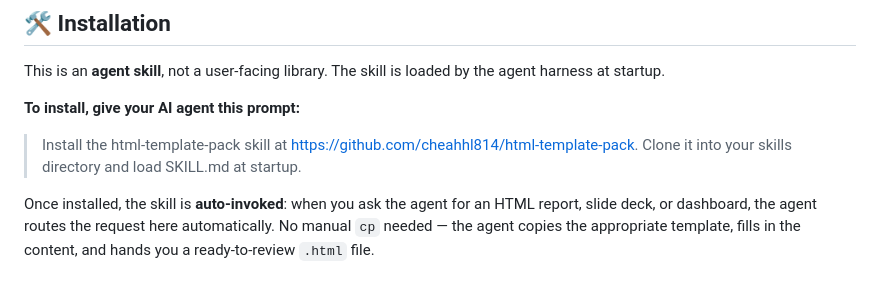
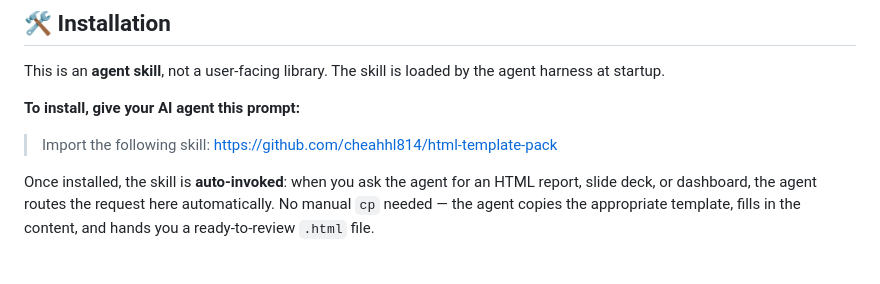
Before and after one commit to cheahhl814/html-template-pack, a Markdown page: README.md, the part around the change. Drawn GitHub-style.

Commit message:
docs: shorten install prompt to a single line
> Import the following skill: https://github.com/cheahhl814/html-template-pack

Single imperative sentence, no explanation. The agent already knows
how to handle a skill URL — it will clone, load SKILL.md, and register
it. The README's next section explains what happens after install.

```diff
--- a/README.md
+++ b/README.md
@@ -23,7 +23,7 @@ This is an **agent skill**, not a user-facing library. The skill is loaded by th
 
 **To install, give your AI agent this prompt:**
 
-> Install the html-template-pack skill at https://github.com/cheahhl814/html-template-pack. Clone it into your skills directory and load SKILL.md at startup.
+> Import the following skill: https://github.com/cheahhl814/html-template-pack
 
 Once installed, the skill is **auto-invoked**: when you ask the agent for an HTML report, slide deck, or dashboard, the agent routes the request here automatically. No manual `cp` needed — the agent copies the appropriate template, fills in the content, and hands you a ready-to-review `.html` file.
 
```
